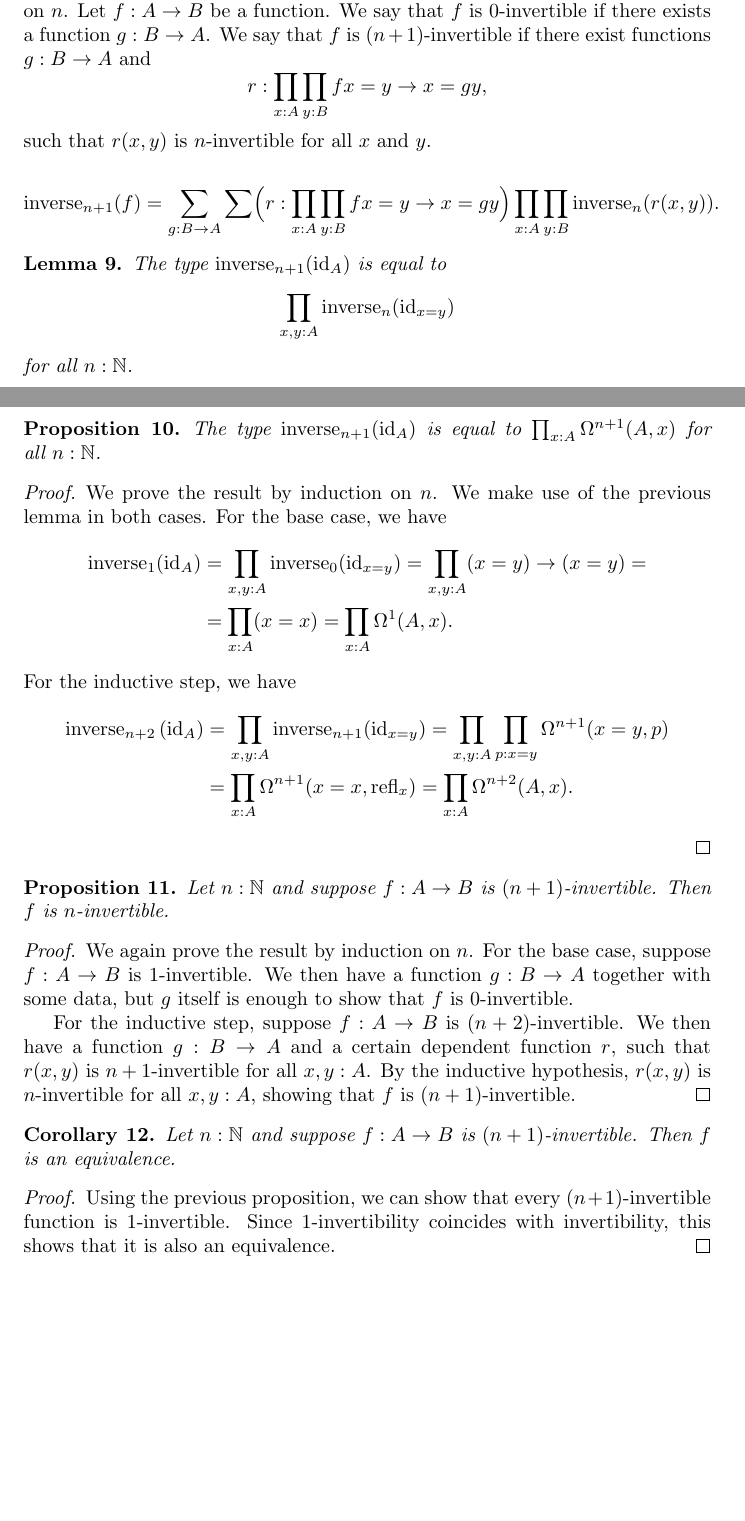
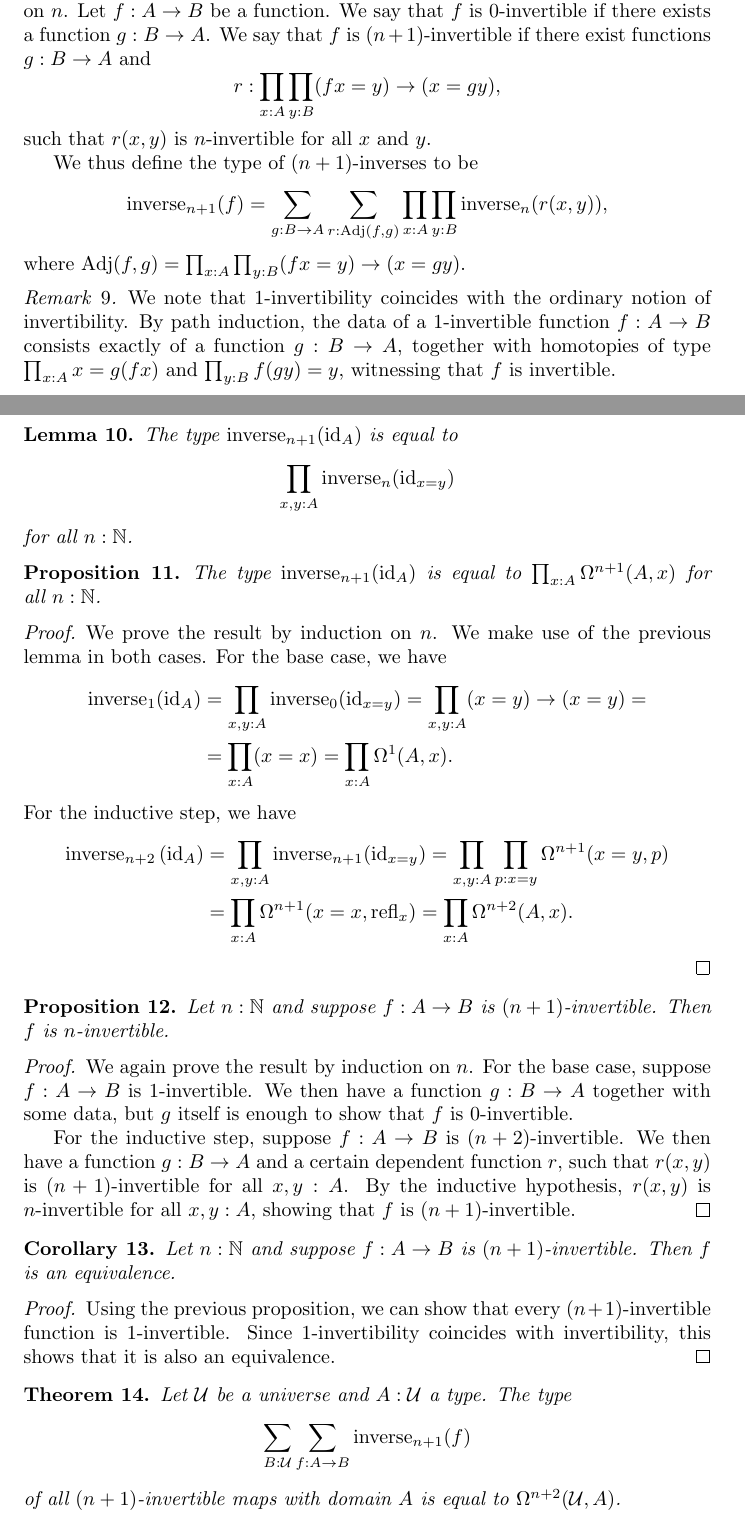
Before and after one commit to maybemabeline/n-invertible-maps, a LaTeX document (main.tex): two parts of pages 2 and 3 of 3, joined at a grey line, cut so that both start at the same text, the shorter picture padded with empty space. Compiled offline with pdfLaTeX.

Commit message:
Setting up for the main theorem of the section

```diff
--- a/main.tex
+++ b/main.tex
@@ -13,6 +13,9 @@
 \theoremstyle{definition}
 \newtheorem{definition}[theorem]{Definition}
 
+\theoremstyle{remark}
+\newtheorem{remark}[theorem]{Remark}
+
 \newcommand{\id}{\mathrm{id}}
 \newcommand{\Id}{\mathrm{Id}}
 \newcommand{\isequiv}{\mathrm{equiv}}
@@ -25,6 +28,7 @@
 
 \DeclareMathOperator{\inv}{Inv}
 \DeclareMathOperator{\inverse}{inverse}
+\DeclareMathOperator{\adj}{Adj}
 
 \newcommand{\ninverse}[1]{\inverse_{#1}}
 
@@ -147,13 +151,23 @@ We recall the following two important facts:
   Let \(f : A \to B\) be a function. We say that \(f\) is
   \(0\)-invertible if there exists a function \(g : B \to A\).
   We say that \(f\) is \((n + 1)\)-invertible if there exist functions \(g : B \to A\) and
-  \[r : \prod_{x : A}\prod_{y : B}f x = y \to x = g y,\]
+  \[r : \prod_{x : A}\prod_{y : B}(f x = y) \to (x = g y),\]
   such that \(r(x, y)\) is \(n\)-invertible for all \(x\) and \(y\).
 
+  We thus define the type of \((n + 1)\)-inverses to be
   \[\ninverse{n + 1}(f) =
-    \sum_{g : B \to A}\sum \Bigl(r : \prod_{x : A}\prod_{y : B}f x = y \to x = g y\Bigr)
-    \prod_{x : A}\prod_{y : B}\ninverse{n}(r(x, y)).\]
+    \sum_{g : B \to A}\sum_{r : \adj(f, g)}
+    \prod_{x : A}\prod_{y : B}\ninverse{n}(r(x, y)),\]
+  where \(\adj(f, g) = \prod_{x : A}\prod_{y : B}(f x = y) \to (x = g y)\).
 \end{definition}
+
+\begin{remark}
+  We note that \(1\)-invertibility coincides with the ordinary notion of invertibility.
+  By path induction, the data of a \(1\)-invertible function \(f : A \to B\)
+  consists exactly of a function \(g : B \to A\), together with homotopies of type
+  \(\prod_{x : A} x = g(f x)\) and \(\prod_{y : B} f(g y) = y\), witnessing
+  that \(f\) is invertible.
+\end{remark}
 
 \begin{lemma}
   The type \(\ninverse{n + 1}(\id_{A})\) is equal to
@@ -210,6 +224,13 @@ We recall the following two important facts:
   \(1\)-invertible. Since \(1\)-invertibility coincides with invertibility, this shows that
   it is also an equivalence.
 \end{proof}
+
+\begin{theorem}
+  Let \(\U\) be a universe and \(A : \U\) a type. The type
+  \[\sum_{B : \U}\sum_{f : A \to B}\inverse_{n + 1}(f)\] of all \((n + 1)\)-invertible maps
+  with domain \(A\) is equal to
+  \(\lspace{n + 2}(\U, A)\).
+\end{theorem}
 \end{document}
 
 %%% Local Variables:
```
Also changed, not shown: main.pdf, main.tex (2 more changed lines).
